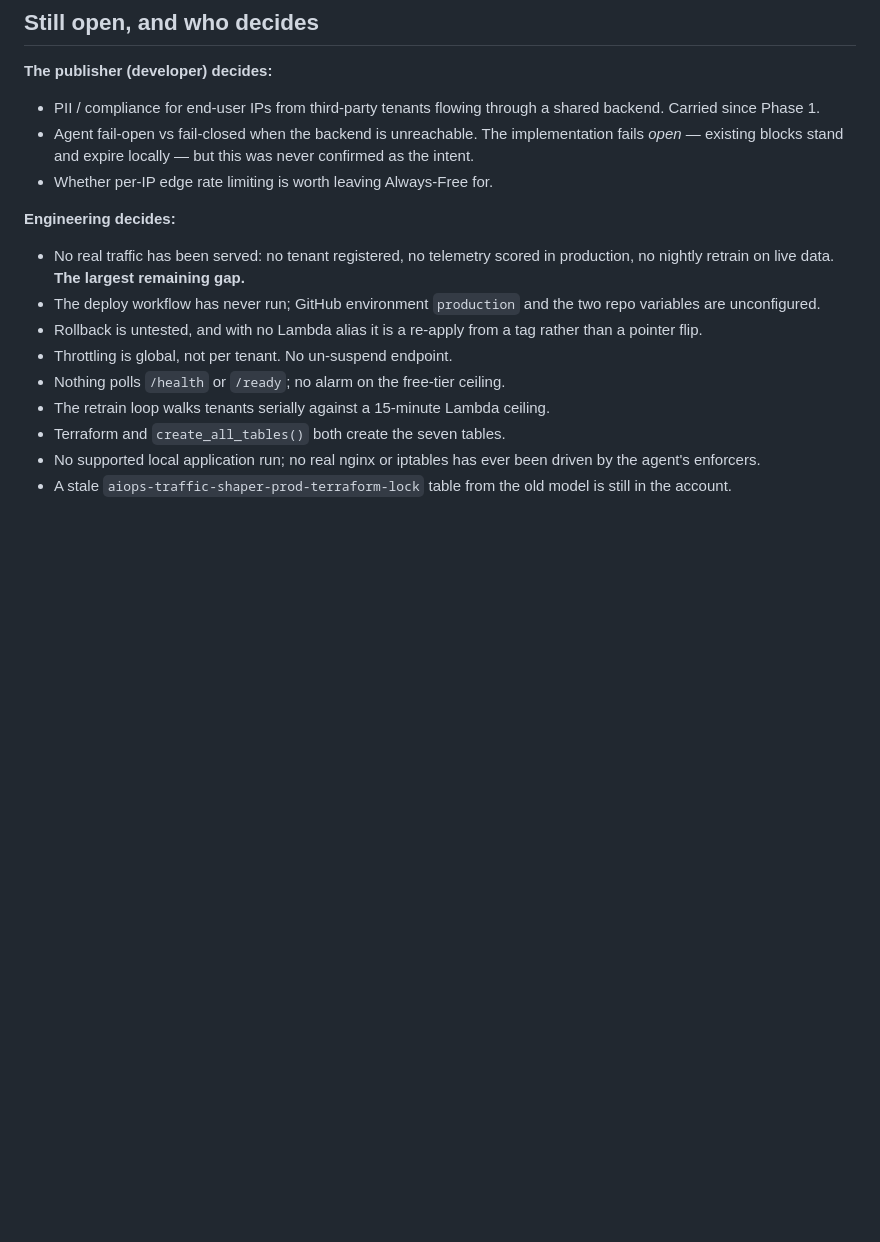
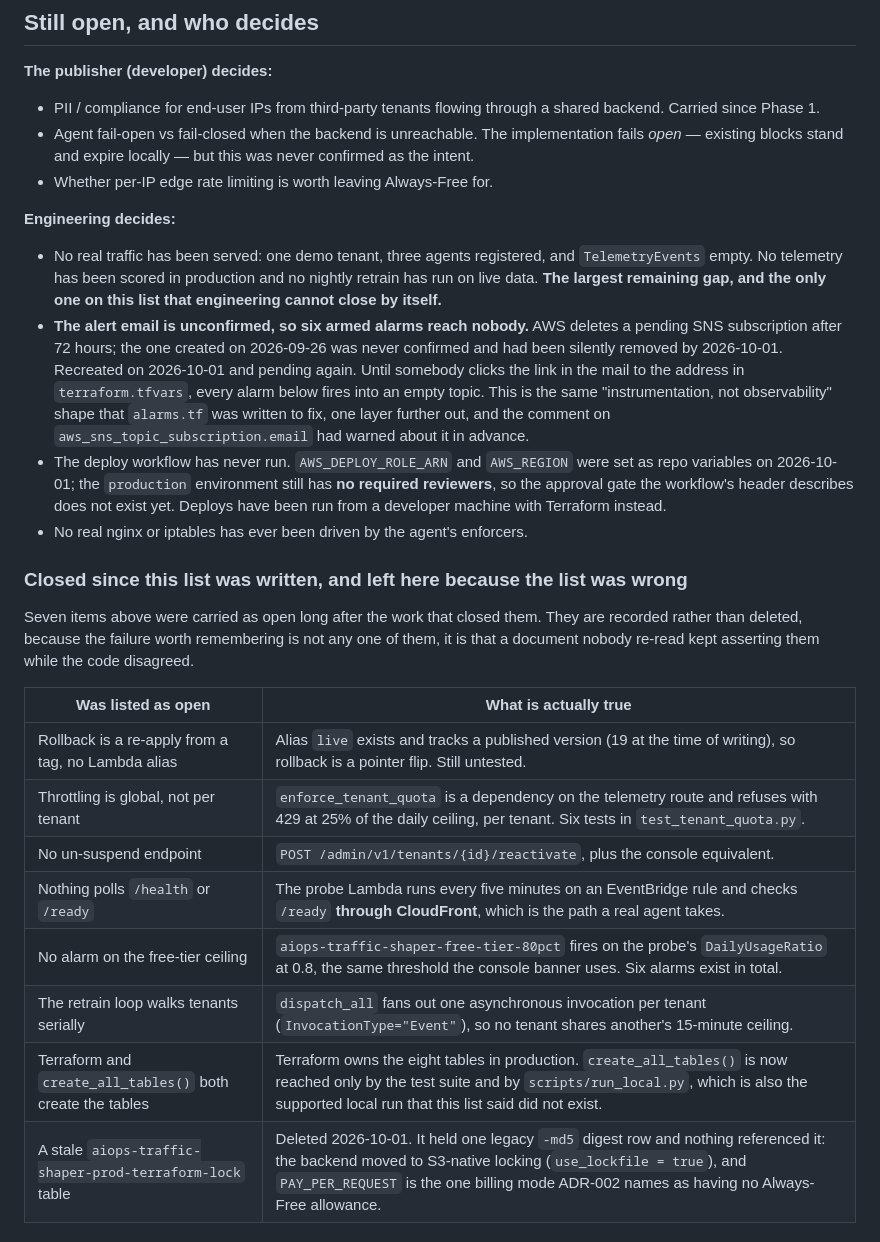
Before and after one commit to 23521549-lang/aiops-traffic-shaper, a Markdown page: docs/retrospective.md, the part around the change. GitHub-like rendering; blank space fills up the shorter version.

Commit message:
docs: the open-items lists said seven solved problems were still open

```diff
--- a/docs/retrospective.md
+++ b/docs/retrospective.md
@@ -159,17 +159,39 @@ Observed in this run only.
 - Whether per-IP edge rate limiting is worth leaving Always-Free for.
 
 **Engineering decides:**
-- No real traffic has been served: no tenant registered, no telemetry scored in
-  production, no nightly retrain on live data. **The largest remaining gap.**
-- The deploy workflow has never run; GitHub environment `production` and the
-  two repo variables are unconfigured.
-- Rollback is untested, and with no Lambda alias it is a re-apply from a tag
-  rather than a pointer flip.
-- Throttling is global, not per tenant. No un-suspend endpoint.
-- Nothing polls `/health` or `/ready`; no alarm on the free-tier ceiling.
-- The retrain loop walks tenants serially against a 15-minute Lambda ceiling.
-- Terraform and `create_all_tables()` both create the seven tables.
-- No supported local application run; no real nginx or iptables has ever been
-  driven by the agent's enforcers.
-- A stale `aiops-traffic-shaper-prod-terraform-lock` table from the old model
-  is still in the account.
+- No real traffic has been served: one demo tenant, three agents registered,
+  and `TelemetryEvents` empty. No telemetry has been scored in production and
+  no nightly retrain has run on live data. **The largest remaining gap, and
+  the only one on this list that engineering cannot close by itself.**
+- **The alert email is unconfirmed, so six armed alarms reach nobody.** AWS
+  deletes a pending SNS subscription after 72 hours; the one created on
+  2026-09-26 was never confirmed and had been silently removed by 2026-10-01.
+  Recreated on 2026-10-01 and pending again. Until somebody clicks the link in
+  the mail to the address in `terraform.tfvars`, every alarm below fires into
+  an empty topic. This is the same "instrumentation, not observability" shape
+  that `alarms.tf` was written to fix, one layer further out, and the comment
+  on `aws_sns_topic_subscription.email` had warned about it in advance.
+- The deploy workflow has never run. `AWS_DEPLOY_ROLE_ARN` and `AWS_REGION`
+  were set as repo variables on 2026-10-01; the `production` environment still
+  has **no required reviewers**, so the approval gate the workflow's header
+  describes does not exist yet. Deploys have been run from a developer machine
+  with Terraform instead.
+- No real nginx or iptables has ever been driven by the agent's enforcers.
+
+### Closed since this list was written, and left here because the list was wrong
+
+Seven items above were carried as open long after the work that closed them.
+They are recorded rather than deleted, because the failure worth remembering
+is not any one of them, it is that a document nobody re-read kept asserting
+them while the code disagreed.
+
+| Was listed as open | What is actually true |
+|---|---|
+| Rollback is a re-apply from a tag, no Lambda alias | Alias `live` exists and tracks a published version (19 at the time of writing), so rollback is a pointer flip. Still untested. |
+| Throttling is global, not per tenant | `enforce_tenant_quota` is a dependency on the telemetry route and refuses with 429 at 25% of the daily ceiling, per tenant. Six tests in `test_tenant_quota.py`. |
+| No un-suspend endpoint | `POST /admin/v1/tenants/{id}/reactivate`, plus the console equivalent. |
+| Nothing polls `/health` or `/ready` | The probe Lambda runs every five minutes on an EventBridge rule and checks `/ready` **through CloudFront**, which is the path a real agent takes. |
+| No alarm on the free-tier ceiling | `aiops-traffic-shaper-free-tier-80pct` fires on the probe's `DailyUsageRatio` at 0.8, the same threshold the console banner uses. Six alarms exist in total. |
+| The retrain loop walks tenants serially | `dispatch_all` fans out one asynchronous invocation per tenant (`InvocationType="Event"`), so no tenant shares another's 15-minute ceiling. |
+| Terraform and `create_all_tables()` both create the tables | Terraform owns the eight tables in production. `create_all_tables()` is now reached only by the test suite and by `scripts/run_local.py`, which is also the supported local run that this list said did not exist. |
+| A stale `aiops-traffic-shaper-prod-terraform-lock` table | Deleted 2026-10-01. It held one legacy `-md5` digest row and nothing referenced it: the backend moved to S3-native locking (`use_lockfile = true`), and `PAY_PER_REQUEST` is the one billing mode ADR-002 names as having no Always-Free allowance. |
```
Also changed, not shown: docs/runbook.md (+35 -9 lines).
